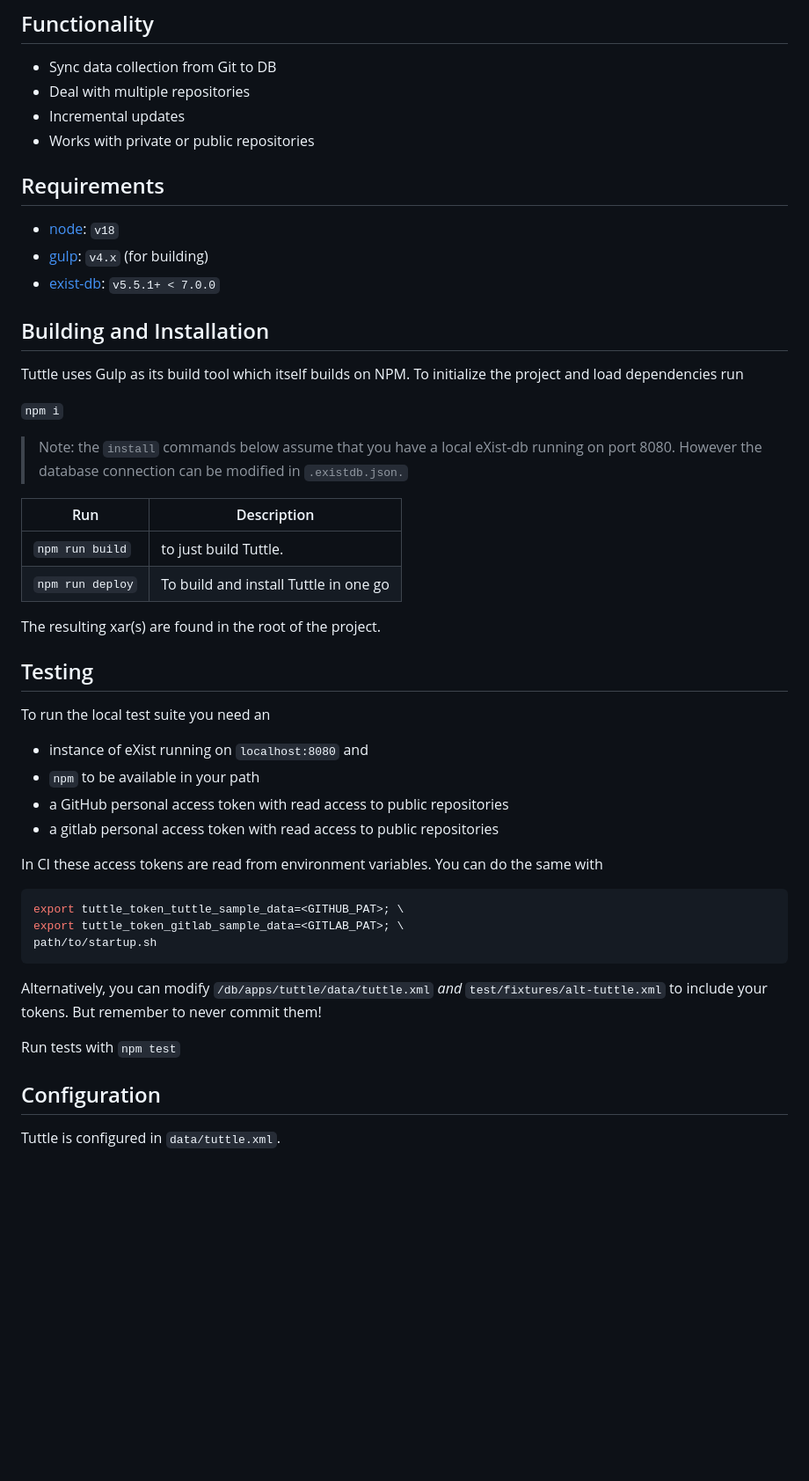
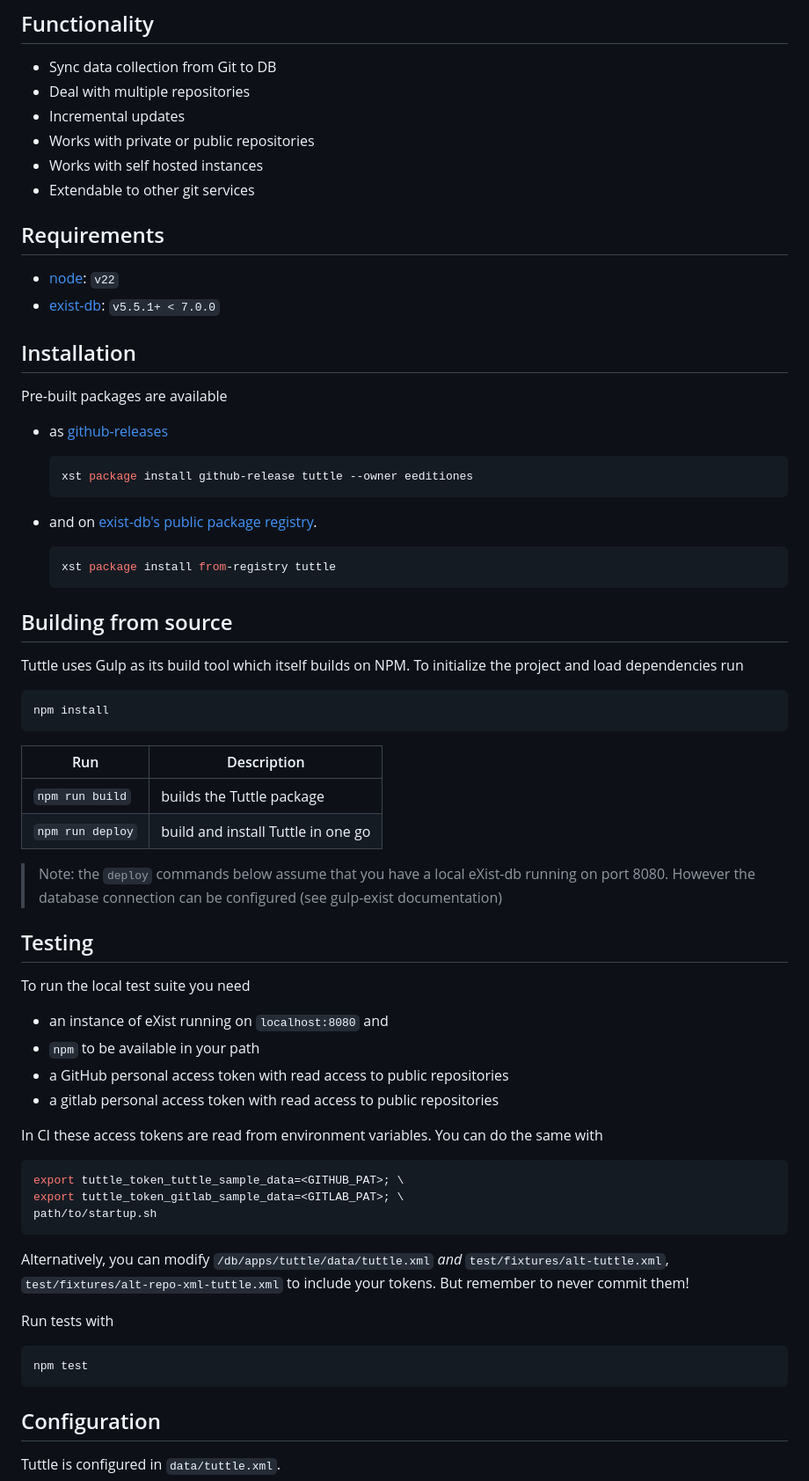
Before and after one commit to eeditiones/tuttle, a Markdown page: README.md, the part around one of its changes. Shown at 88% size. Rendered like a GitHub page; blank space fills up the shorter version.

Commit message:
doc(readme): update installation, building, prerequisites

````diff
--- a/README.md
+++ b/README.md
@@ -13,33 +13,49 @@ Synchronizes your data collection with GitHub and GitLab.
 * Deal with multiple repositories
 * Incremental updates
 * Works with private or public repositories
+* Works with self hosted instances
+* Extendable to other git services
 
 ## Requirements
 
--  [node](https://nodejs.org/en/): `v18`
--  [gulp](https://gulpjs.com): `v4.x` (for building)
+-  [node](https://nodejs.org/en/): `v22`
 -  [exist-db](https://www.exist-db.org): `v5.5.1+ < 7.0.0`
 
-## Building and Installation
+## Installation
+
+Pre-built packages are available
+- as [github-releases](https://github.com/eeditiones/tuttle/releases)
+  ```bash
+  xst package install github-release tuttle --owner eeditiones
+  ```
+
+- and on [exist-db's public package registry](https://exist-db.org/exist/apps/public-repo/packages/tuttle?eXist-db-min-version=5.5.1).
+  ```bash
+  xst package install from-registry tuttle
+  ```
+
+
+## Building from source
 
 Tuttle uses Gulp as its build tool which itself builds on NPM.
 To initialize the project and load dependencies run
 
-```npm i```
-
-> Note: the `install` commands below assume that you have a local eXist-db running on port 8080. However the database connection can be modified in `.existdb.json.`
+```
+npm install
+```
 
 | Run | Description |
 |---------|-------------|
-|```npm run build```|to just build Tuttle. |
-|```npm run deploy```|To build and install Tuttle in one go|
+|```npm run build``` | builds the Tuttle package |
+|```npm run deploy``` | build and install Tuttle in one go |
 
-The resulting xar(s) are found in the root of the project.
+> Note: the `deploy` commands below assume that you have a local eXist-db running on port 8080. However the database connection can be configured (see gulp-exist documentation)
 
 ## Testing
 
-To run the local test suite you need an
-* instance of eXist running on `localhost:8080` and
+To run the local test suite you need
+
+* an instance of eXist running on `localhost:8080` and
 * `npm` to be available in your path
 * a GitHub personal access token with read access to public repositories
 * a gitlab personal access token with read access to public repositories
@@ -52,9 +68,13 @@ export tuttle_token_gitlab_sample_data=<GITLAB_PAT>; \
 path/to/startup.sh
 ```
 
-Alternatively, you can modify `/db/apps/tuttle/data/tuttle.xml` _and_ `test/fixtures/alt-tuttle.xml` to include your tokens. But remember to never commit them!
+Alternatively, you can modify `/db/apps/tuttle/data/tuttle.xml` _and_ `test/fixtures/alt-tuttle.xml`, `test/fixtures/alt-repo-xml-tuttle.xml` to include your tokens. But remember to never commit them!
 
-Run tests with ```npm test```
+Run tests with
+
+```
+npm test
+```
 
 ## Configuration
 
````
Also changed, not shown: other parts of README.md (+10 -5 lines).
